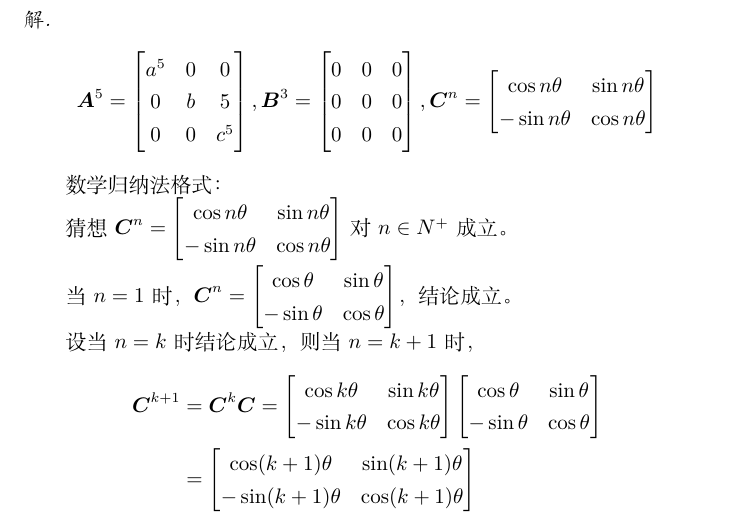
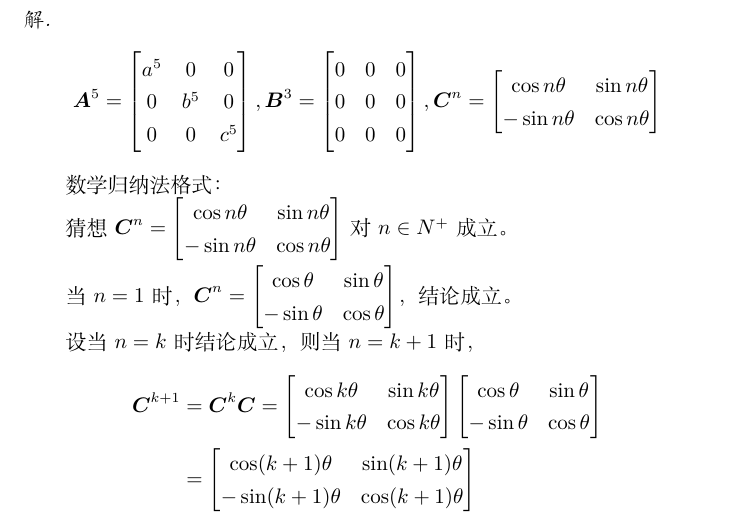
Before and after one commit to xhs7700/LA_Solutions, a LaTeX document (article.tex): part of page 4 of 16, cut so that both start at the same text. Compiled offline with XeLaTeX.

Commit message:
fix one typo in 1.6

```diff
--- a/article.tex
+++ b/article.tex
@@ -155,7 +155,7 @@
 \end{problem}
 \begin{proof}
     \begin{equation*}
-        \mata^5=\begin{bmatrix}a^5&0&0\\0&b&5\\0&0&c^5\end{bmatrix},\matb^3=\begin{bmatrix}0&0&0\\0&0&0\\0&0&0\end{bmatrix},\matc^n=\begin{bmatrix}\cos n\theta&\sin n\theta\\-\sin n\theta&\cos n\theta\end{bmatrix}
+\mata^5=\begin{bmatrix}a^5&0&0\\0&b^5&0\\0&0&c^5\end{bmatrix},\matb^3=\begin{bmatrix}0&0&0\\0&0&0\\0&0&0\end{bmatrix},\matc^n=\begin{bmatrix}\cos n\theta&\sin n\theta\\-\sin n\theta&\cos n\theta\end{bmatrix}
     \end{equation*}
 
     数学归纳法格式：
```
Also changed, not shown: slides.tex (+1 -1 lines).
